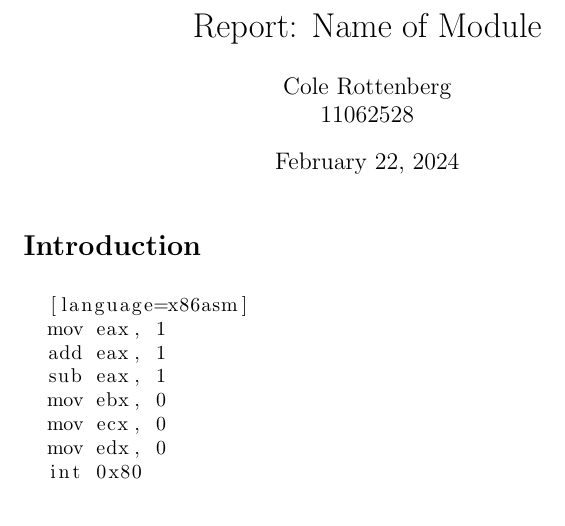
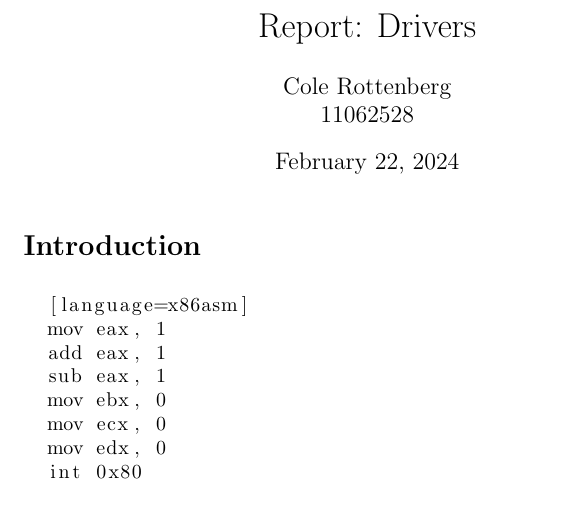
Before and after one commit to colerottenberg/DriversLab, a LaTeX document (DriversReport.tex): part of the page, cut at the place of the change. Compiled offline with pdfLaTeX.

Commit message:
Renaming

```diff
--- a/Converted_Report_Template.tex
+++ b/DriversReport.tex
@@ -8,7 +8,7 @@
 \usepackage{listings}
 \usepackage{xcolor}
 
-\title{Report: Name of Module}
+\title{Report: Drivers}
 \author{Cole Rottenberg \\ 11062528}
 \date{\today}
 
```
Also changed, not shown: Converted_Report_Template.pdf (deleted), DriversReport.pdf (added), 2 other files.
